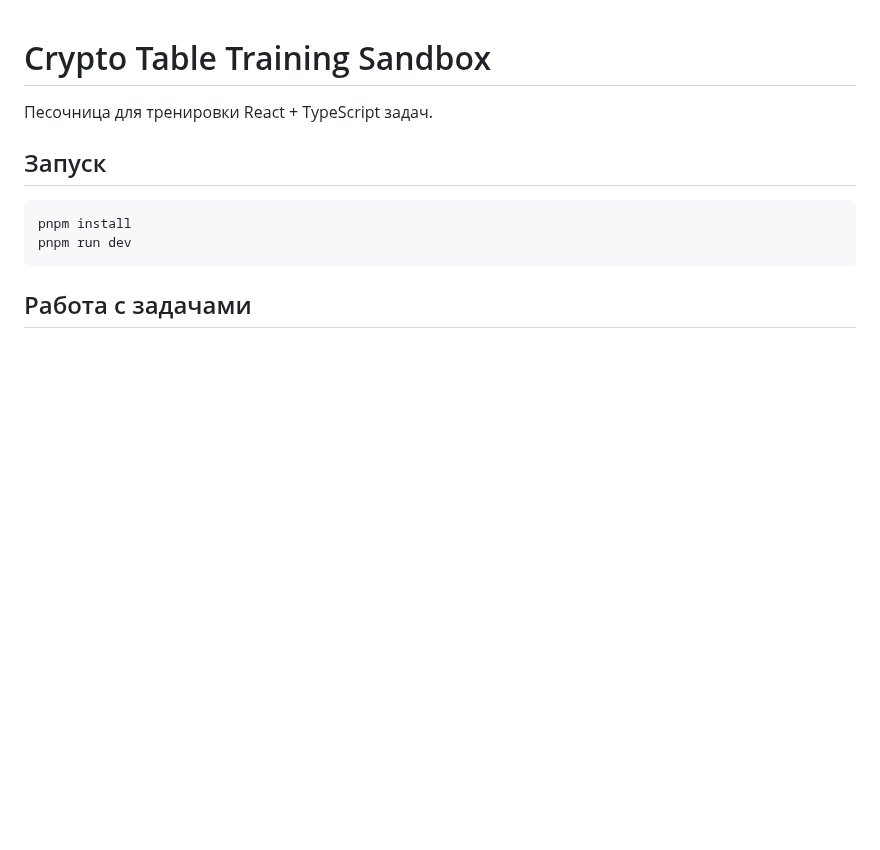
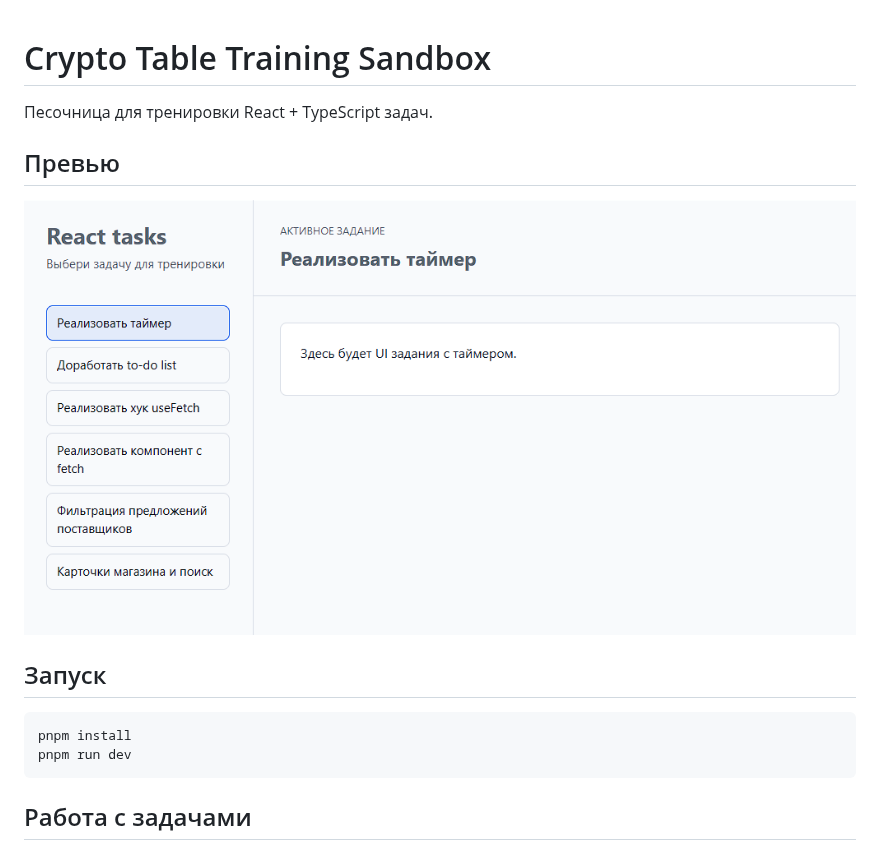
Before and after one commit to alexy-bott/my-react-sandbox, a Markdown page: README.md, the part around the change. GitHub-like rendering; pictures changed too: docs/assets/sandbox-preview.png (added); blank space fills up the shorter version.

Commit message:
Add sandbox preview to README

```diff
--- a/README.md
+++ b/README.md
@@ -1,6 +1,10 @@
 # Crypto Table Training Sandbox
 
 Песочница для тренировки React + TypeScript задач.
+
+## Превью
+
+![Локальный вид песочницы с React tasks](./docs/assets/sandbox-preview.png)
 
 ## Запуск
 
```
